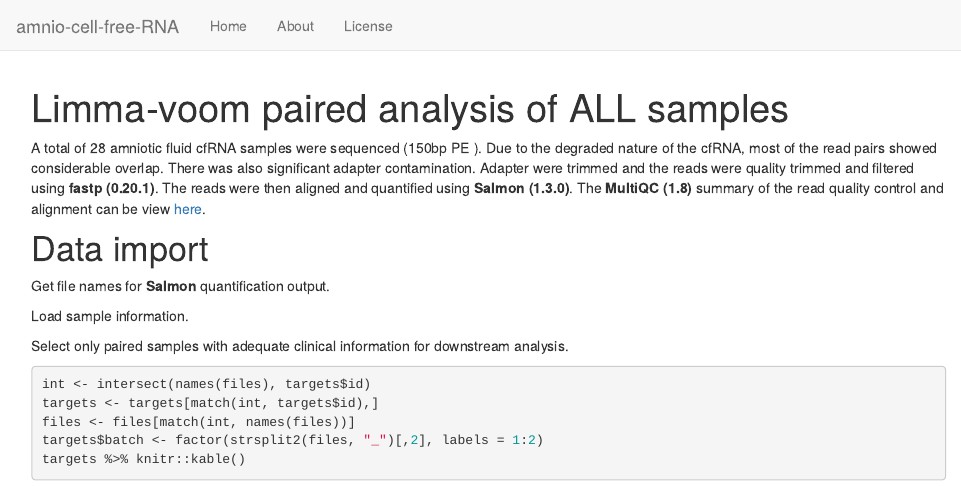
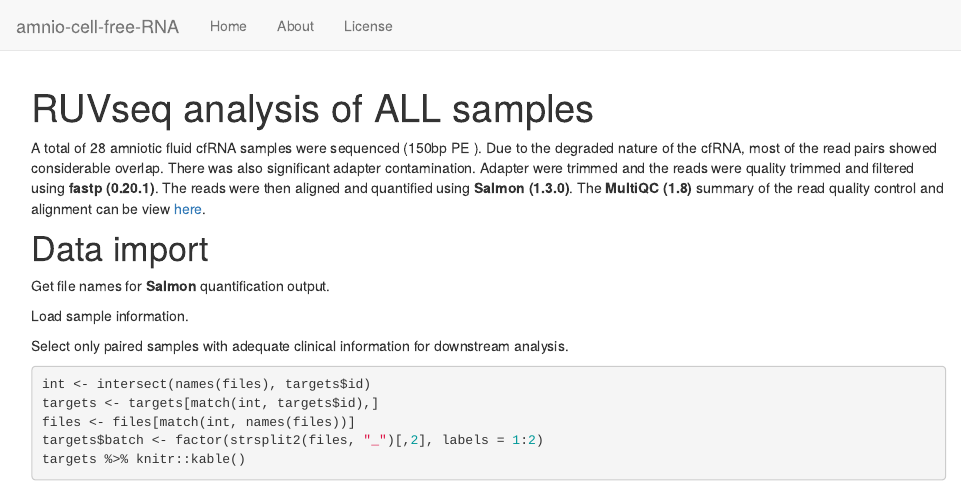
Before and after one commit to JovMaksimovic/amnio-cell-free-RNA, an R Markdown document (analysis/salmon-RUV-all.Rmd): the page in a window 1100 px wide, from its top. Rendered offline with R 4.5, knitr and Pandoc, with nearby package versions; the code chunks are not run, so their results and figures are left out.

Commit message:
wflow_publish("analysis/salmon-RUV-all.Rmd")

```diff
--- a/analysis/salmon-RUV-all.Rmd
+++ b/analysis/salmon-RUV-all.Rmd
@@ -1,5 +1,5 @@
 ---
-title: "Limma-voom paired analysis of ALL samples"
+title: "RUVseq analysis of ALL samples"
 output:
   html_document:
     df_print: paged
```
